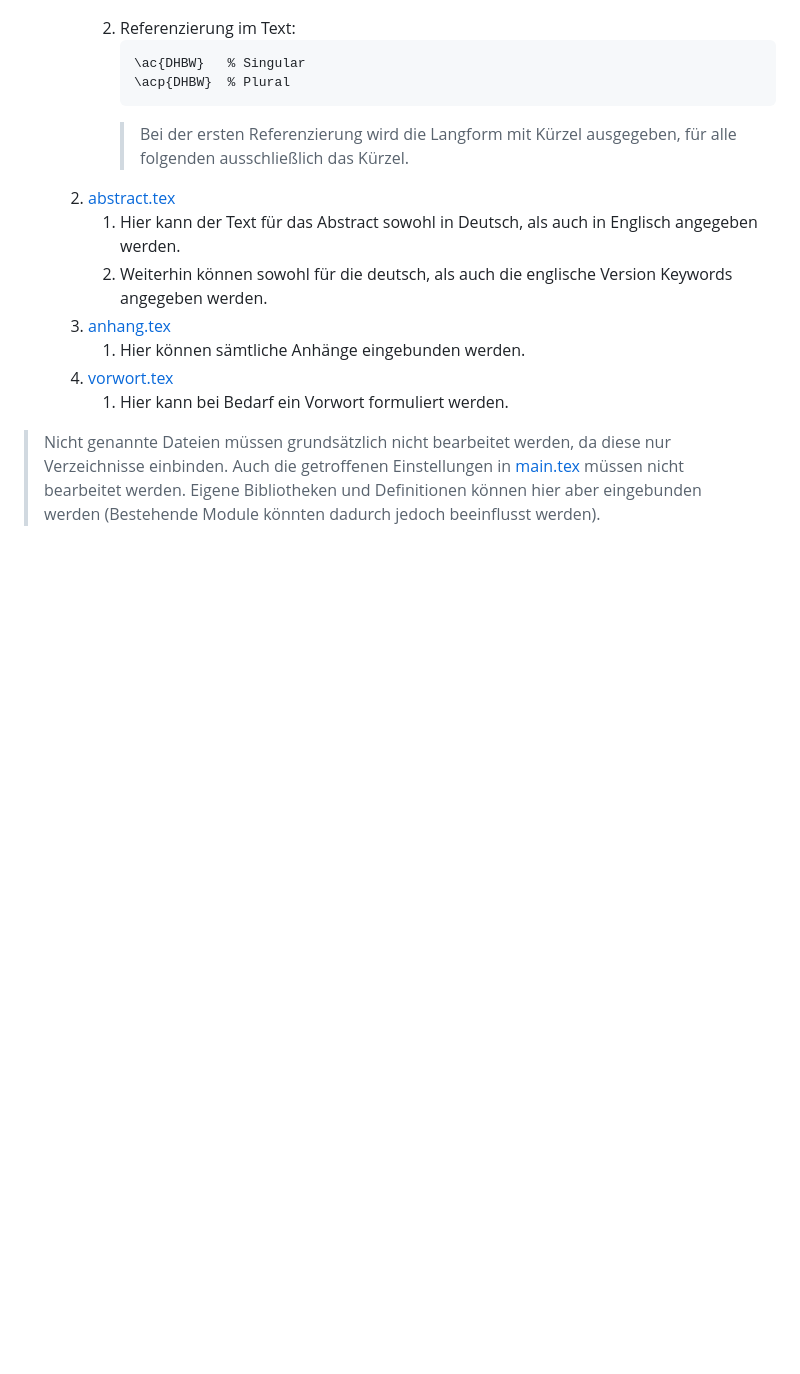
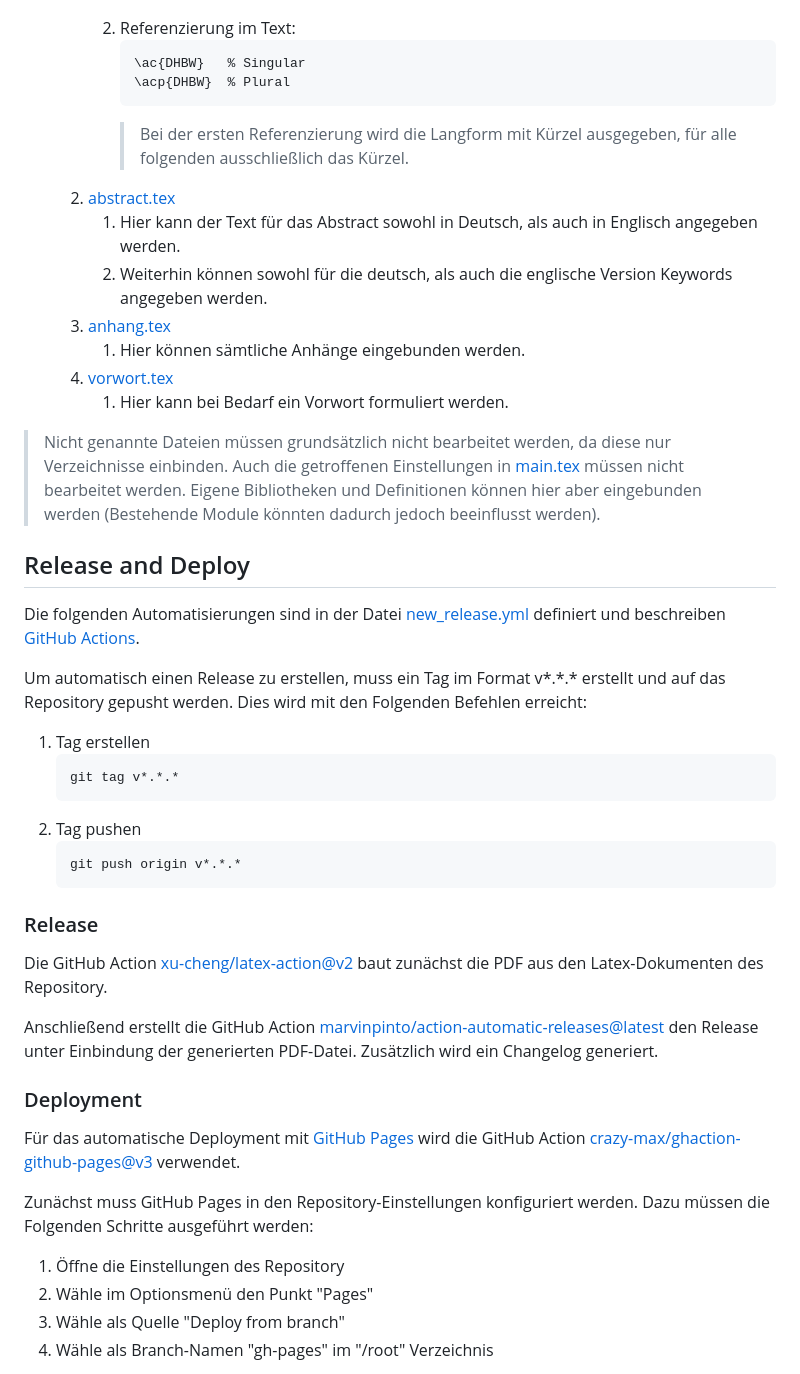
Before and after one commit to schuler-henry/dhbw-latex-template, a Markdown page: README.md, the part around the change printed below. Rendered like a GitHub page; blank space fills up the shorter version.

````diff
--- a/README.md
+++ b/README.md
@@ -111,3 +122,34 @@ Die Vorlage ist universal einsetzbar für T1000, T2000, T3000, die Studienarbeit
 > Auch die getroffenen Einstellungen in [main.tex](main.tex) müssen nicht bearbeitet werden.
 > Eigene Bibliotheken und Definitionen können hier aber eingebunden werden (Bestehende Module könnten dadurch jedoch beeinflusst werden).
 
+## Release and Deploy
+Die folgenden Automatisierungen sind in der Datei [new_release.yml](.github/workflows/new_release.yml) definiert und beschreiben [GitHub Actions](https://github.com/features/actions).
+
+Um automatisch einen Release zu erstellen, muss ein Tag im Format v\*.\*.\* erstellt und auf das Repository gepusht werden.
+Dies wird mit den Folgenden Befehlen erreicht:
+1. Tag erstellen
+   ```sh
+   git tag v*.*.*
+   ```
+2. Tag pushen
+   ```sh
+   git push origin v*.*.*
+   ```
+
+### Release
+Die GitHub Action [xu-cheng/latex-action@v2](https://github.com/marketplace/actions/github-action-for-latex) baut zunächst die PDF aus den Latex-Dokumenten des Repository.
+
+Anschließend erstellt die GitHub Action [marvinpinto/action-automatic-releases@latest](https://github.com/marvinpinto/action-automatic-releases) den Release unter Einbindung der generierten PDF-Datei.
+Zusätzlich wird ein Changelog generiert.
+
+### Deployment
+Für das automatische Deployment mit [GitHub Pages](https://pages.github.com) wird die GitHub Action [crazy-max/ghaction-github-pages@v3](https://github.com/crazy-max/ghaction-github-pages/tree/dev) verwendet.
+
+
+Zunächst muss GitHub Pages in den Repository-Einstellungen konfiguriert werden.
+Dazu müssen die Folgenden Schritte ausgeführt werden:
+1. Öffne die Einstellungen des Repository
+2. Wähle im Optionsmenü den Punkt "Pages"
+3. Wähle als Quelle "Deploy from branch"
+4. Wähle als Branch-Namen "gh-pages" im "/root" Verzeichnis
+
````
Also changed, not shown: other parts of README.md (+55 -1 lines).
